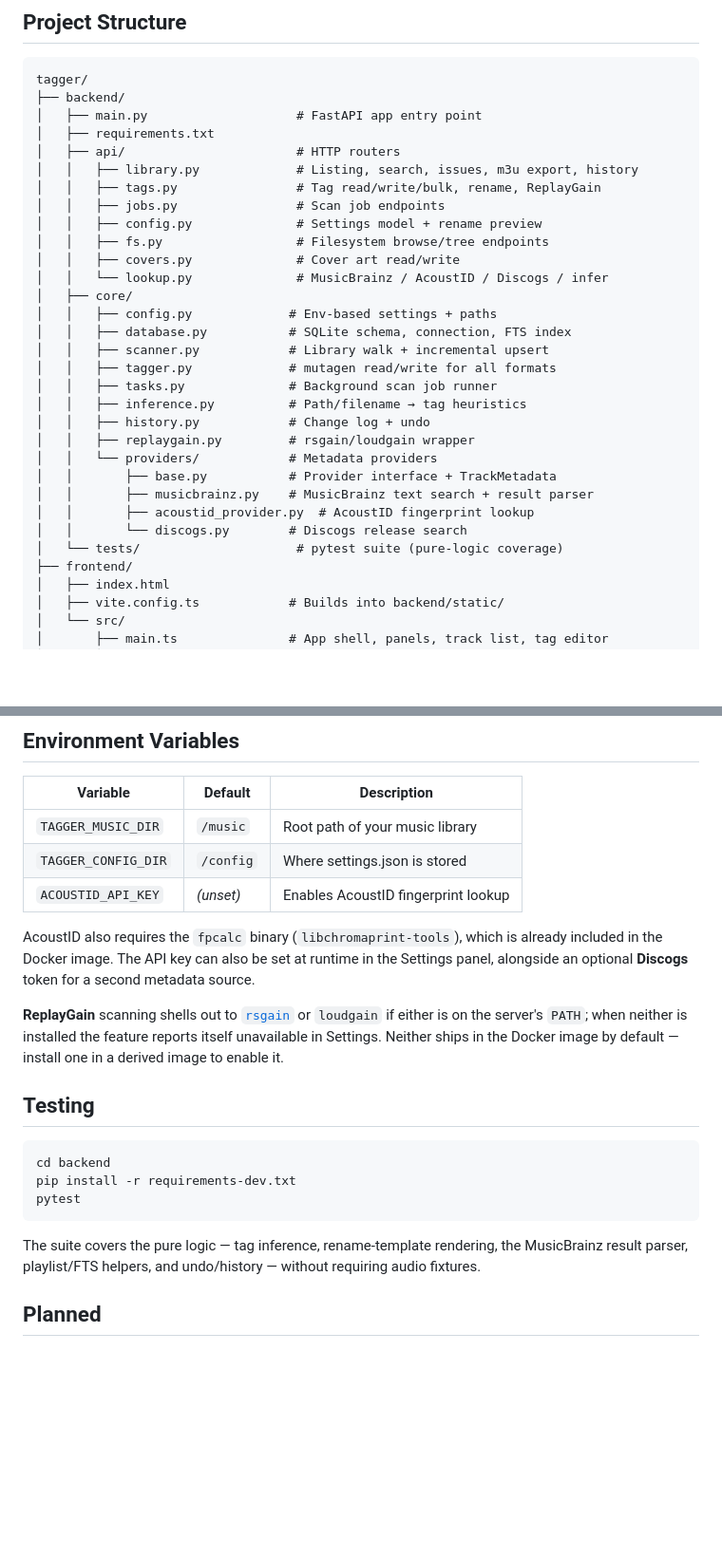
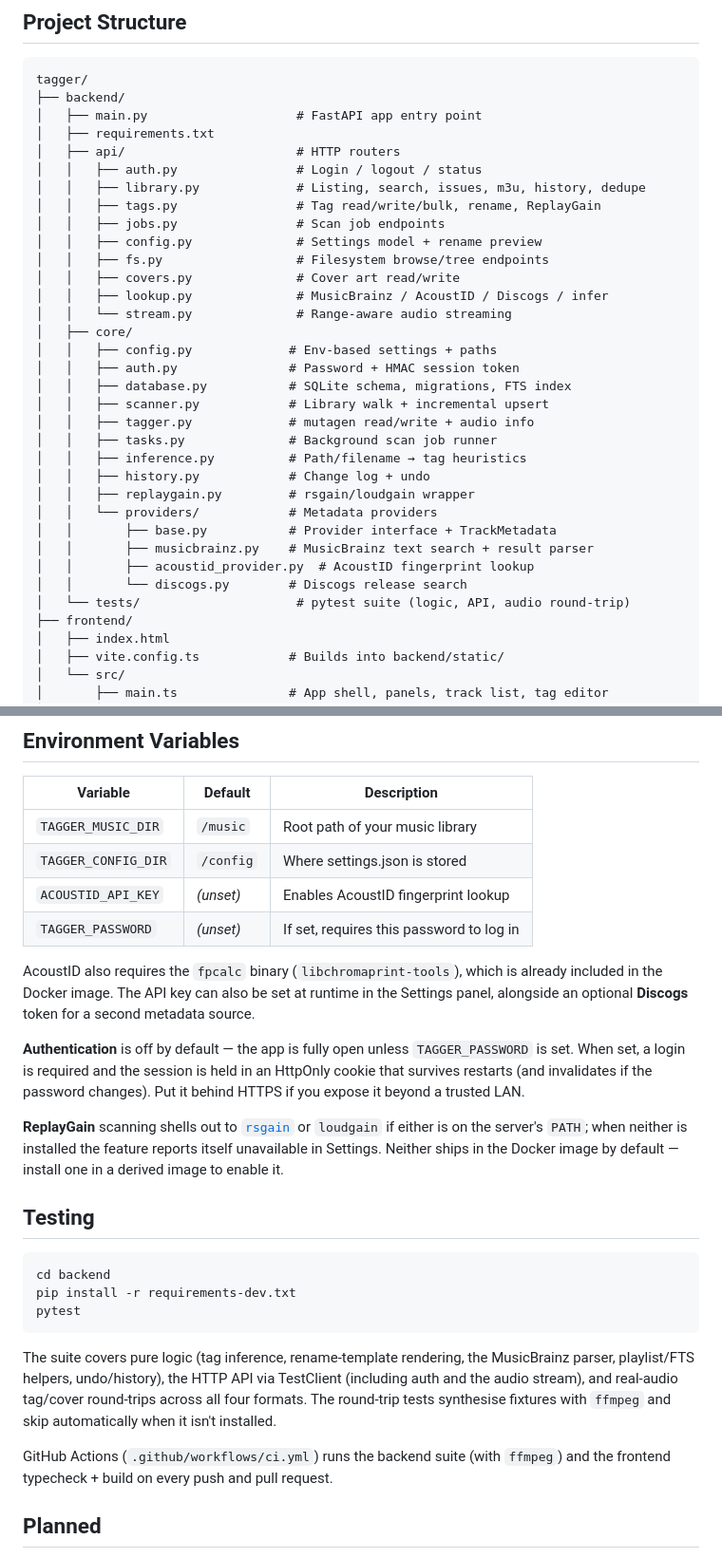
Before and after one commit to rnhinson/tagger, a Markdown page: README.md, 2 parts joined by grey strips. Shown at 95% size. Drawn GitHub-style; blank space fills up the shorter version.

Commit message:
Update README for auth, playback, quality/dupes, and CI
Document the new features (single-password auth, inline playback,
audio-quality columns, keep-best de-duplication), add the TAGGER_PASSWORD
env var, refresh the project-structure tree with the new modules, and note
the expanded test suite and GitHub Actions CI.

Co-Authored-By: Claude Opus 4.8 <noreply@anthropic.com>
Claude-Session: https://claude.ai/code/session_01BpDcdrw9VpRRtx1DemwzR1

````diff
--- a/README.md
+++ b/README.md
@@ -64,18 +68,21 @@ tagger/
 │   ├── main.py                    # FastAPI app entry point
 │   ├── requirements.txt
 │   ├── api/                       # HTTP routers
-│   │   ├── library.py             # Listing, search, issues, m3u export, history
+│   │   ├── auth.py                # Login / logout / status
+│   │   ├── library.py             # Listing, search, issues, m3u, history, dedupe
 │   │   ├── tags.py                # Tag read/write/bulk, rename, ReplayGain
 │   │   ├── jobs.py                # Scan job endpoints
 │   │   ├── config.py              # Settings model + rename preview
 │   │   ├── fs.py                  # Filesystem browse/tree endpoints
 │   │   ├── covers.py              # Cover art read/write
-│   │   └── lookup.py              # MusicBrainz / AcoustID / Discogs / infer
+│   │   ├── lookup.py              # MusicBrainz / AcoustID / Discogs / infer
+│   │   └── stream.py              # Range-aware audio streaming
 │   ├── core/
 │   │   ├── config.py             # Env-based settings + paths
-│   │   ├── database.py           # SQLite schema, connection, FTS index
+│   │   ├── auth.py               # Password + HMAC session token
+│   │   ├── database.py           # SQLite schema, migrations, FTS index
 │   │   ├── scanner.py            # Library walk + incremental upsert
-│   │   ├── tagger.py             # mutagen read/write for all formats
+│   │   ├── tagger.py             # mutagen read/write + audio info
 │   │   ├── tasks.py              # Background scan job runner
 │   │   ├── inference.py          # Path/filename → tag heuristics
 │   │   ├── history.py            # Change log + undo
@@ -85,7 +92,7 @@ tagger/
 │   │       ├── musicbrainz.py    # MusicBrainz text search + result parser
 │   │       ├── acoustid_provider.py  # AcoustID fingerprint lookup
 │   │       └── discogs.py        # Discogs release search
-│   └── tests/                     # pytest suite (pure-logic coverage)
+│   └── tests/                     # pytest suite (logic, API, audio round-trip)
 ├── frontend/
 │   ├── index.html
 │   ├── vite.config.ts            # Builds into backend/static/
@@ -110,11 +117,17 @@ tagger/
 | `TAGGER_MUSIC_DIR`  | `/music`   | Root path of your music library    |
 | `TAGGER_CONFIG_DIR` | `/config`  | Where settings.json is stored      |
 | `ACOUSTID_API_KEY`  | *(unset)*  | Enables AcoustID fingerprint lookup |
+| `TAGGER_PASSWORD`   | *(unset)*  | If set, requires this password to log in |
 
 AcoustID also requires the `fpcalc` binary (`libchromaprint-tools`), which is
 already included in the Docker image. The API key can also be set at runtime in
 the Settings panel, alongside an optional **Discogs** token for a second
 metadata source.
+
+**Authentication** is off by default — the app is fully open unless
+`TAGGER_PASSWORD` is set. When set, a login is required and the session is held
+in an HttpOnly cookie that survives restarts (and invalidates if the password
+changes). Put it behind HTTPS if you expose it beyond a trusted LAN.
 
 **ReplayGain** scanning shells out to [`rsgain`](https://github.com/complexlogic/rsgain)
 or `loudgain` if either is on the server's `PATH`; when neither is installed the
@@ -129,9 +142,14 @@ pip install -r requirements-dev.txt
 pytest
 ```
 
-The suite covers the pure logic — tag inference, rename-template rendering,
-the MusicBrainz result parser, playlist/FTS helpers, and undo/history — without
-requiring audio fixtures.
+The suite covers pure logic (tag inference, rename-template rendering, the
+MusicBrainz parser, playlist/FTS helpers, undo/history), the HTTP API via
+TestClient (including auth and the audio stream), and real-audio tag/cover
+round-trips across all four formats. The round-trip tests synthesise fixtures
+with `ffmpeg` and skip automatically when it isn't installed.
+
+GitHub Actions (`.github/workflows/ci.yml`) runs the backend suite (with
+`ffmpeg`) and the frontend typecheck + build on every push and pull request.
 
 ## Planned
 
````
Also changed, not shown: other parts of README.md (+5 -1 lines).
